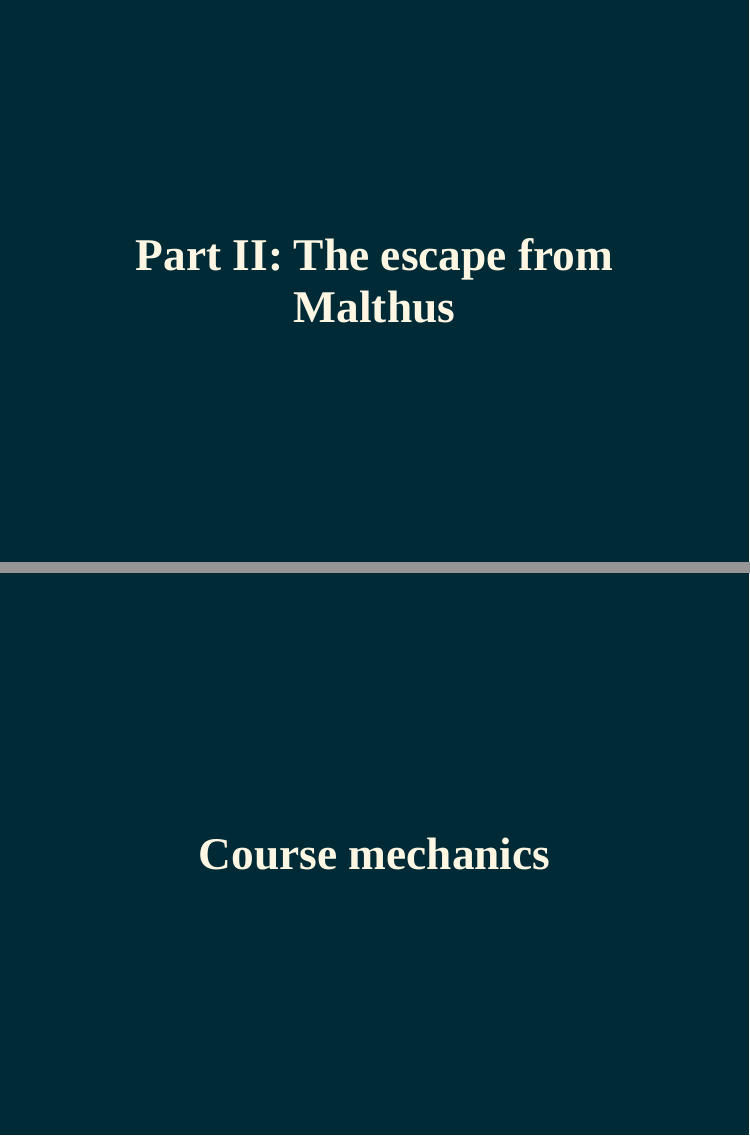
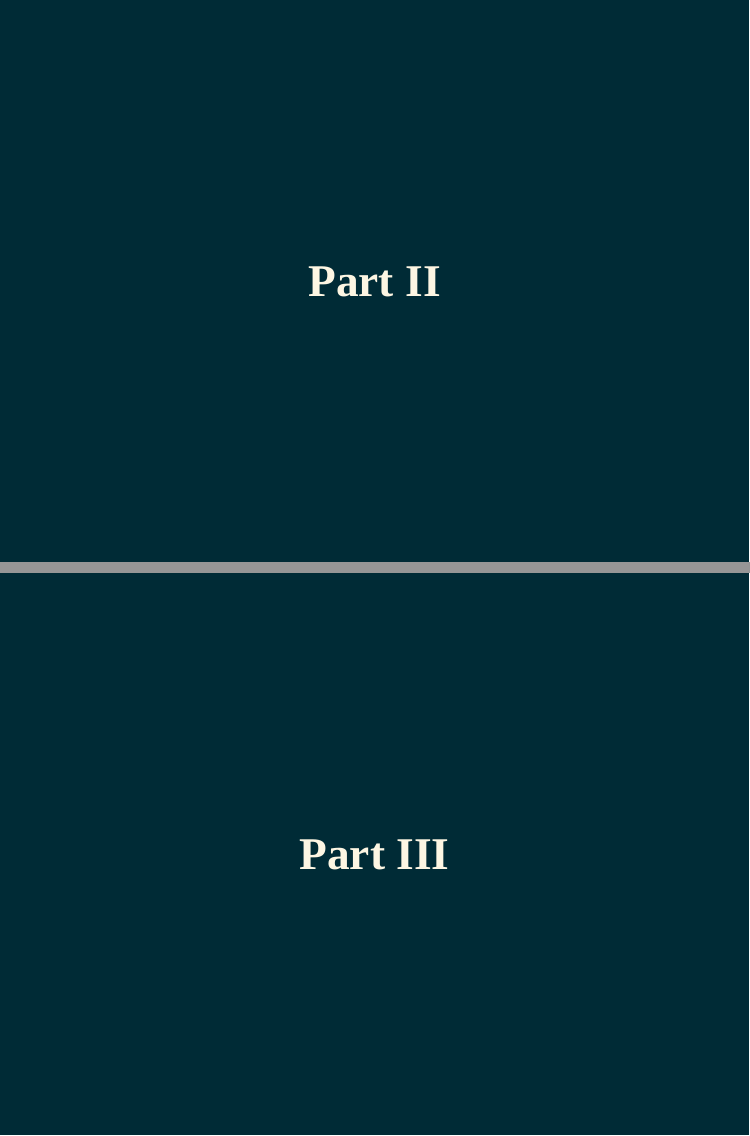
Before and after one commit to gabrielfgm/beh-slides, an R Markdown document (01_long_run_overview.Rmd): pages 20 and 33 of 45, joined at a grey line. The pictures show the slides in the output file 01_long_run_overview.html that the author committed with the source; the slides are laid out offline by our stand-in for remark.js, each with all of its steps uncovered, in fonts that may differ from those the slides ask for, and without slide numbers, shadows or browser add-ons; a font, style sheet, LaTeX package, included part or bibliography that could not be used is replaced or left out.

Commit message:
updated slides to fix figures, other, lecture 01 done

```diff
--- a/01_long_run_overview.Rmd
+++ b/01_long_run_overview.Rmd
@@ -395,7 +395,7 @@ ag_share %>%
 
 class: inverse, center, middle
 
-# Part II: The escape from Malthus
+# Part II
 
 ---
 
@@ -519,7 +519,7 @@ knitr::include_graphics("figures/watch_prices.png")
 
 class: inverse, center, middle
 
-# Course mechanics
+# Part III
 
 ---
 
```
Also changed, not shown: 01_long_run_overview.html, 01_long_run_overview_files/figure-html/ag_share-1.png, 01_long_run_overview_files/figure-html/climacteric-1.png, 01_long_run_overview_files/figure-html/comparative_perspective-1.png, 01_long_run_overview_files/figure-html/gdp_pc-1.png, 01_long_run_overview_files/figure-html/gdp_pc_ag_transition-1.png, 01_long_run_overview_files/figure-html/gdp_pc_industrious-1.png, 01_long_run_overview_files/figure-html/gdp_pc_institutions-1.png, 01_long_run_overview_files/figure-html/gdp_pc_ir-1.png, 01_long_run_overview_files/figure-html/population-1.png.
